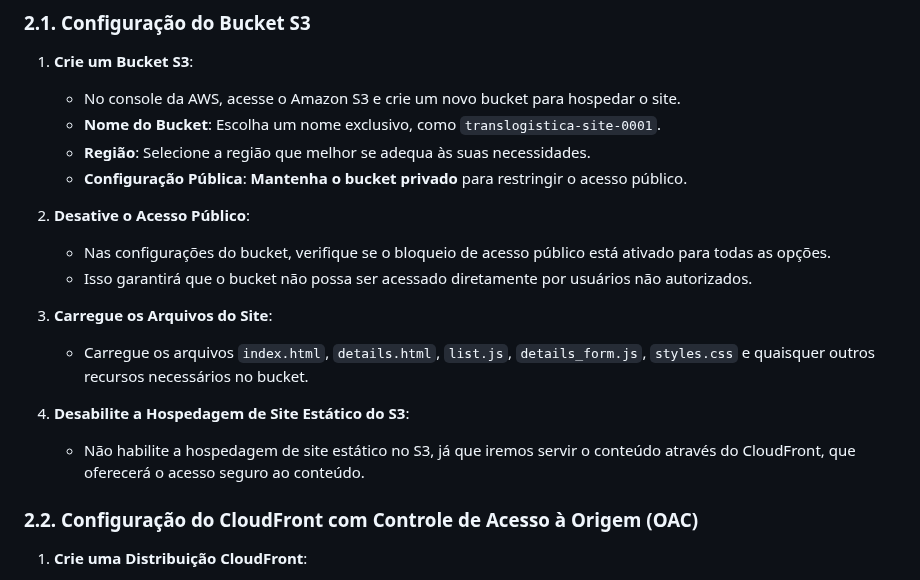
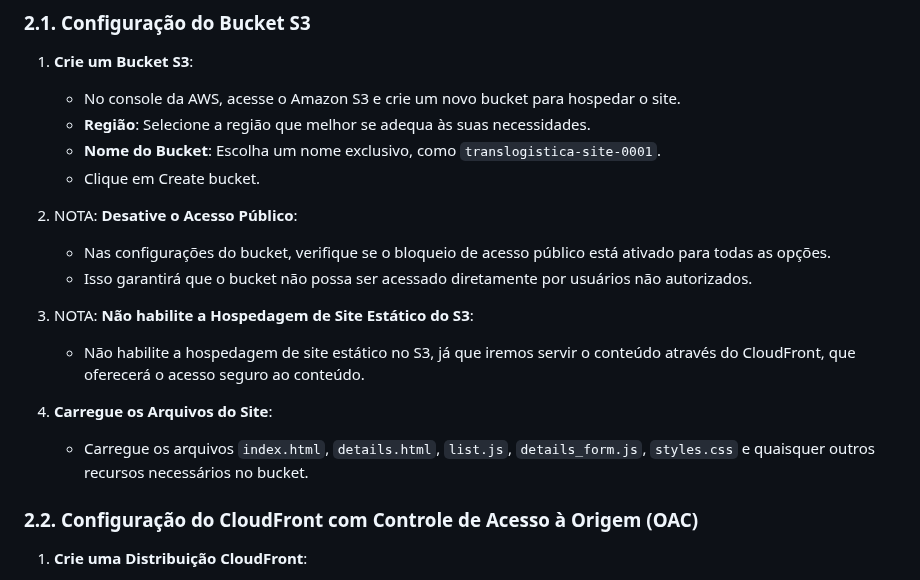
Before and after one commit to Denio-Nascimento/serverless-website-api-gateway-backend, a Markdown page: lab-03/handson-03.md, the part around the change. Rendered like a GitHub page.

```diff
--- a/lab-03/handson-03.md
+++ b/lab-03/handson-03.md
@@ -63,22 +63,22 @@ Para garantir que o site **não fique público** e seja acessado de forma segura
 1. **Crie um Bucket S3**:
 
    - No console da AWS, acesse o Amazon S3 e crie um novo bucket para hospedar o site.
+   - **Região**: Selecione a região que melhor se adequa às suas necessidades.
    - **Nome do Bucket**: Escolha um nome exclusivo, como `translogistica-site-0001`.
-   - **Região**: Selecione a região que melhor se adequa às suas necessidades.
-   - **Configuração Pública**: **Mantenha o bucket privado** para restringir o acesso público.
+   - Clique em Create bucket.
 
-2. **Desative o Acesso Público**:
-
+2. NOTA: **Desative o Acesso Público**:
    - Nas configurações do bucket, verifique se o bloqueio de acesso público está ativado para todas as opções.
    - Isso garantirá que o bucket não possa ser acessado diretamente por usuários não autorizados.
 
-3. **Carregue os Arquivos do Site**:
+3. NOTA: **Não habilite a Hospedagem de Site Estático do S3**:
+   - Não habilite a hospedagem de site estático no S3, já que iremos servir o conteúdo através do CloudFront, que oferecerá o acesso seguro ao conteúdo.
+
+4. **Carregue os Arquivos do Site**:
 
    - Carregue os arquivos `index.html`, `details.html`, `list.js`, `details_form.js`, `styles.css` e quaisquer outros recursos necessários no bucket.
 
-4. **Desabilite a Hospedagem de Site Estático do S3**:
 
-   - Não habilite a hospedagem de site estático no S3, já que iremos servir o conteúdo através do CloudFront, que oferecerá o acesso seguro ao conteúdo.
 
 ### 2.2. Configuração do CloudFront com Controle de Acesso à Origem (OAC)
 
```
